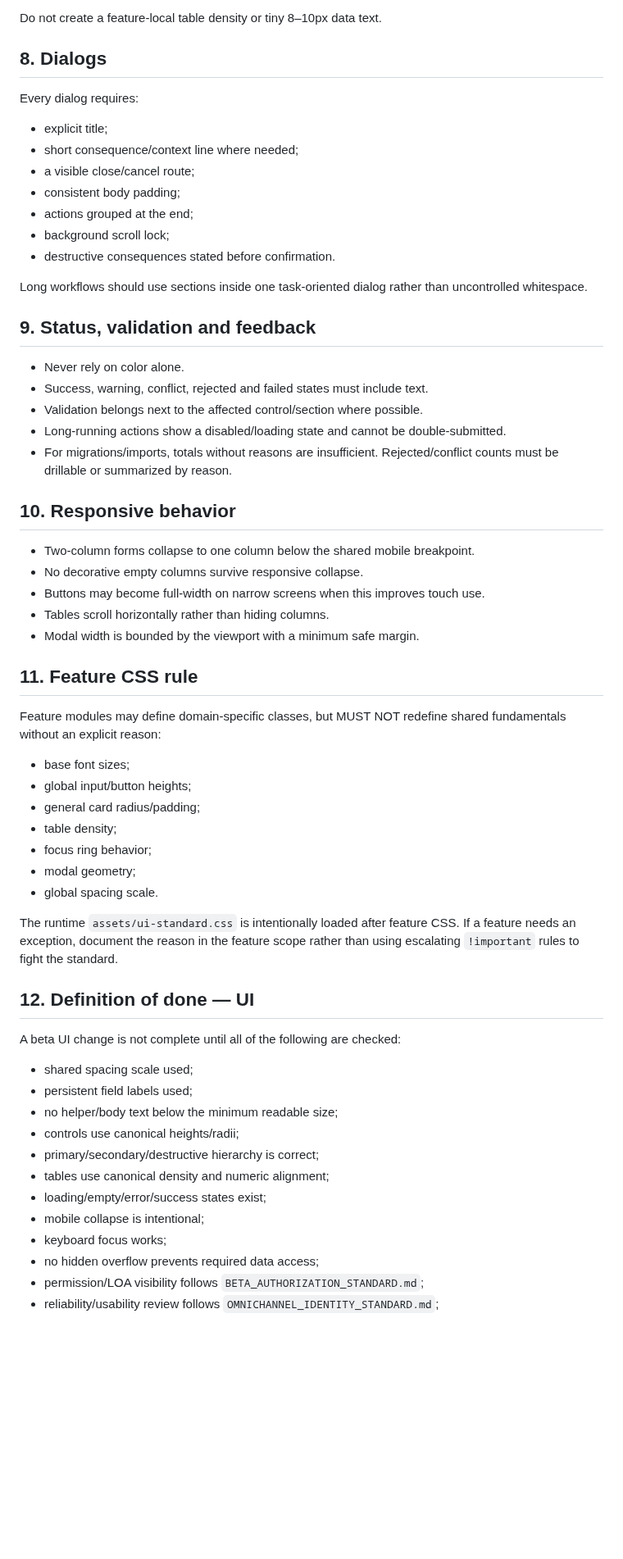
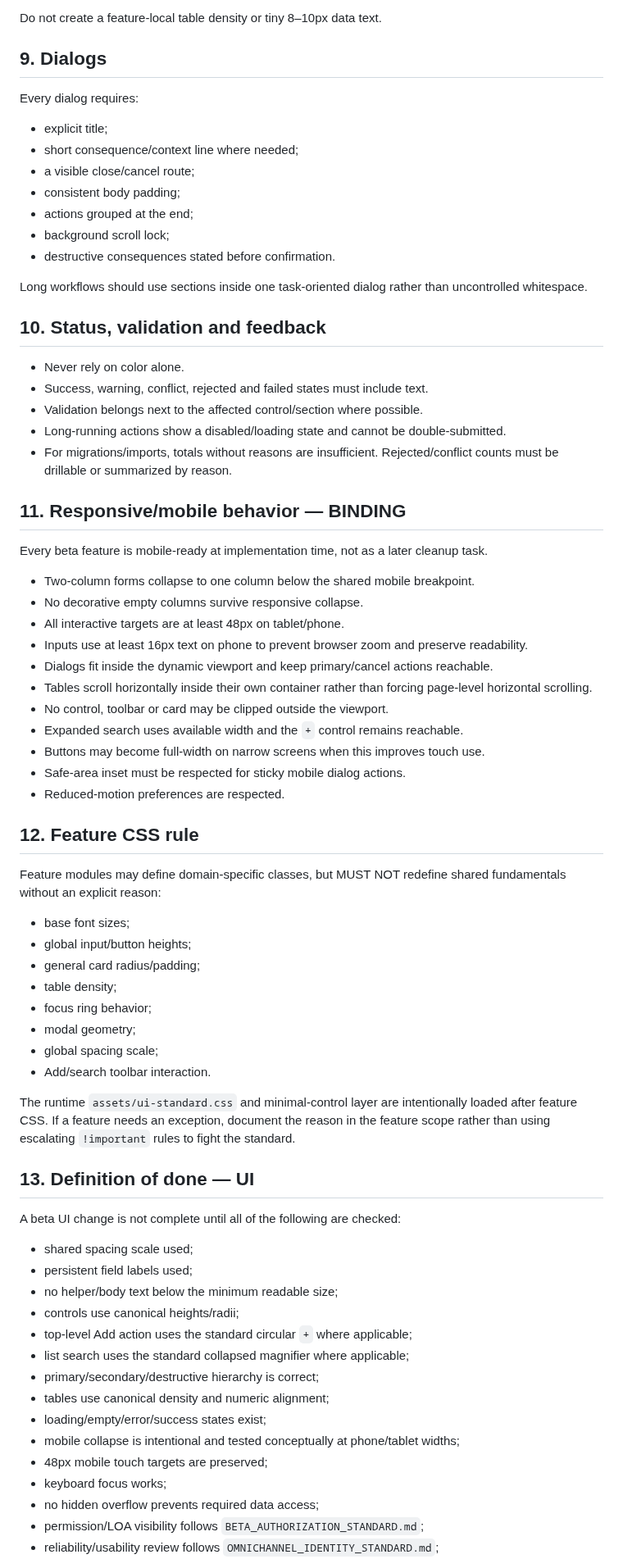
Before and after one commit to leopardinstinct-web/MerdPOSDev, a Markdown page: docs/pos_latest/GUI_STANDARD.md, the part around one of its changes. Shown at 82% size. Rendered like a GitHub page; blank space fills up the shorter version.

```diff
--- a/docs/pos_latest/GUI_STANDARD.md
+++ b/docs/pos_latest/GUI_STANDARD.md
@@ -114,7 +152,7 @@ Canonical administrative table:
 
 Do not create a feature-local table density or tiny 8–10px data text.
 
-## 8. Dialogs
+## 9. Dialogs
 
 Every dialog requires:
 
@@ -128,7 +166,7 @@ Every dialog requires:
 
 Long workflows should use sections inside one task-oriented dialog rather than uncontrolled whitespace.
 
-## 9. Status, validation and feedback
+## 10. Status, validation and feedback
 
 - Never rely on color alone.
 - Success, warning, conflict, rejected and failed states must include text.
@@ -136,15 +174,23 @@ Long workflows should use sections inside one task-oriented dialog rather than u
 - Long-running actions show a disabled/loading state and cannot be double-submitted.
 - For migrations/imports, totals without reasons are insufficient. Rejected/conflict counts must be drillable or summarized by reason.
 
-## 10. Responsive behavior
+## 11. Responsive/mobile behavior — BINDING
+
+Every beta feature is mobile-ready at implementation time, not as a later cleanup task.
 
 - Two-column forms collapse to one column below the shared mobile breakpoint.
 - No decorative empty columns survive responsive collapse.
+- All interactive targets are at least 48px on tablet/phone.
+- Inputs use at least 16px text on phone to prevent browser zoom and preserve readability.
+- Dialogs fit inside the dynamic viewport and keep primary/cancel actions reachable.
+- Tables scroll horizontally inside their own container rather than forcing page-level horizontal scrolling.
+- No control, toolbar or card may be clipped outside the viewport.
+- Expanded search uses available width and the `+` control remains reachable.
 - Buttons may become full-width on narrow screens when this improves touch use.
-- Tables scroll horizontally rather than hiding columns.
-- Modal width is bounded by the viewport with a minimum safe margin.
+- Safe-area inset must be respected for sticky mobile dialog actions.
+- Reduced-motion preferences are respected.
 
-## 11. Feature CSS rule
+## 12. Feature CSS rule
 
 Feature modules may define domain-specific classes, but MUST NOT redefine shared fundamentals without an explicit reason:
 
@@ -154,11 +200,12 @@ Feature modules may define domain-specific classes, but MUST NOT redefine shared
 - table density;
 - focus ring behavior;
 - modal geometry;
-- global spacing scale.
+- global spacing scale;
+- Add/search toolbar interaction.
 
-The runtime `assets/ui-standard.css` is intentionally loaded after feature CSS. If a feature needs an exception, document the reason in the feature scope rather than using escalating `!important` rules to fight the standard.
+The runtime `assets/ui-standard.css` and minimal-control layer are intentionally loaded after feature CSS. If a feature needs an exception, document the reason in the feature scope rather than using escalating `!important` rules to fight the standard.
 
-## 12. Definition of done — UI
+## 13. Definition of done — UI
 
 A beta UI change is not complete until all of the following are checked:
 
@@ -166,10 +213,13 @@ A beta UI change is not complete until all of the following are checked:
 - persistent field labels used;
 - no helper/body text below the minimum readable size;
 - controls use canonical heights/radii;
+- top-level Add action uses the standard circular `+` where applicable;
+- list search uses the standard collapsed magnifier where applicable;
 - primary/secondary/destructive hierarchy is correct;
 - tables use canonical density and numeric alignment;
 - loading/empty/error/success states exist;
-- mobile collapse is intentional;
+- mobile collapse is intentional and tested conceptually at phone/tablet widths;
+- 48px mobile touch targets are preserved;
 - keyboard focus works;
 - no hidden overflow prevents required data access;
 - permission/LOA visibility follows `BETA_AUTHORIZATION_STANDARD.md`;
```
Also changed, not shown: other parts of docs/pos_latest/GUI_STANDARD.md (+45 -7 lines).
